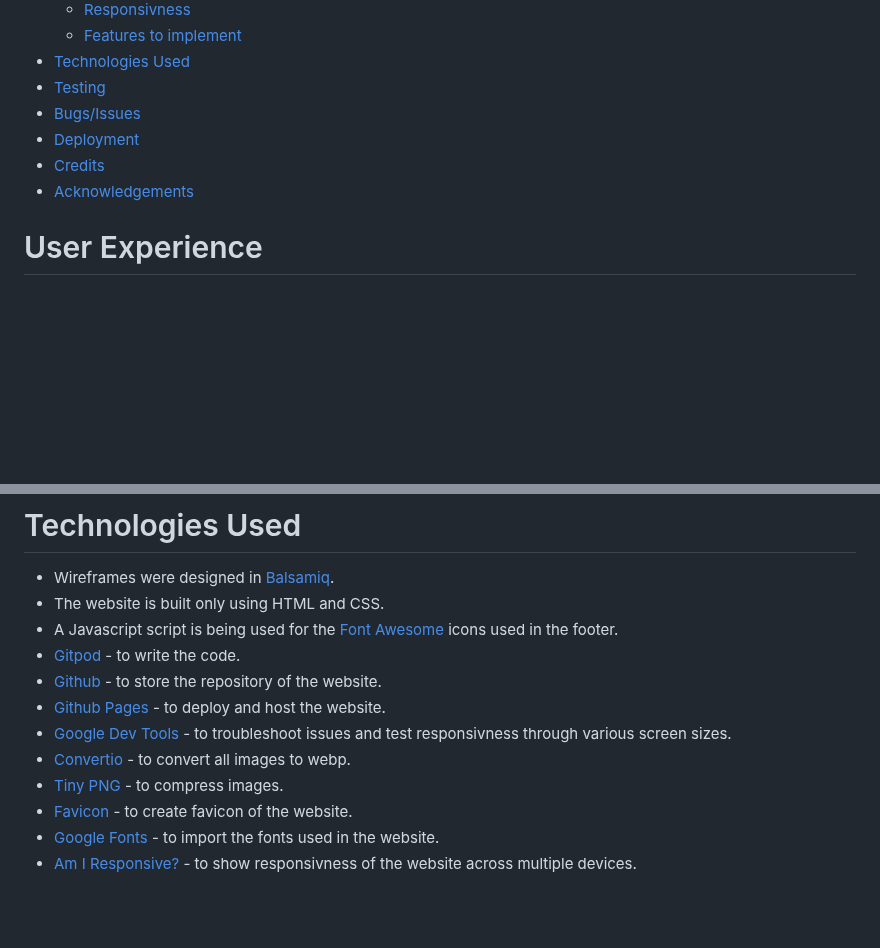
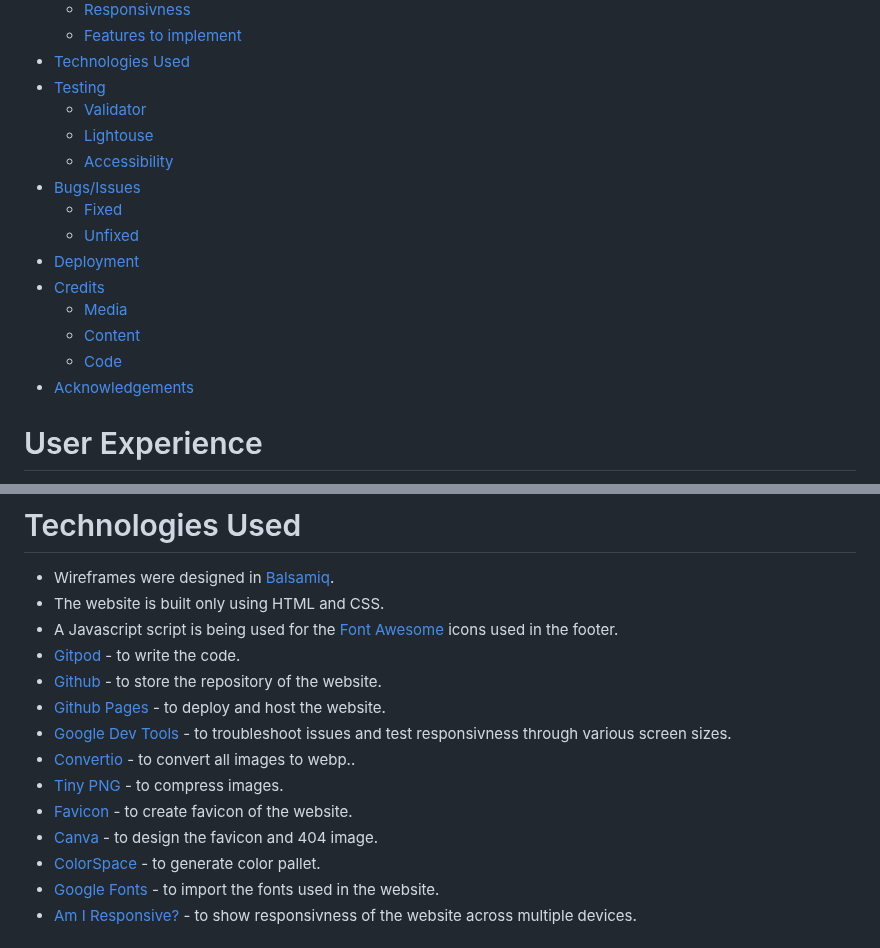
Before and after one commit to debear92/the-cozy-cup, a Markdown page: README.md, 2 parts joined by grey strips. Rendered like a GitHub page; blank space fills up the shorter version.

```diff
--- a/README.md
+++ b/README.md
@@ -21,9 +21,17 @@ The Cozy Cup is a website for a fictional coffee shop based in Cork, Ireland. Th
   - [Features to implement](#features-to-implement)
 - [Technologies Used](#technologies-used)
 - [Testing](#testing)
+  - [Validator](#validator)
+  - [Lightouse](#lighthouse)
+  - [Accessibility](#accessibility)
 - [Bugs/Issues](#bugsissues)
+  - [Fixed](#fixed)
+  - [Unfixed](#unfixed)
 - [Deployment](#deployment)
 - [Credits](#credits)
+  - [Media](#media)
+  - [Content](#content)
+  - [Code](#code)
 - [Acknowledgements](#acknowledgements)
 
 # User Experience
@@ -135,9 +143,11 @@ The Cozy Cup is a website for a fictional coffee shop based in Cork, Ireland. Th
 - [Github](https://github.com/) - to store the repository of the website.
 - [Github Pages](https://pages.github.com/) - to deploy and host the website.
 - [Google Dev Tools](https://developer.chrome.com/docs/devtools/) - to troubleshoot issues and test responsivness through various screen sizes.
-- [Convertio](https://convertio.co/webp-jpg/) - to convert all images to webp.
+- [Convertio](https://convertio.co/webp-jpg/) - to convert all images to webp..
 - [Tiny PNG](https://tinypng.com/) - to compress images.
 - [Favicon](https://favicon.io/) - to create favicon of the website.
+- [Canva](https://www.canva.com/) - to design the favicon and 404 image.
+- [ColorSpace](https://mycolor.space/) - to generate color pallet.
 - [Google Fonts](https://fonts.google.com/) - to import the fonts used in the website.
 - [Am I Responsive?](https://ui.dev/amiresponsive) - to show responsivness of the website across multiple devices.
 
```
Also changed, not shown: other parts of README.md (+38 -0 lines).
